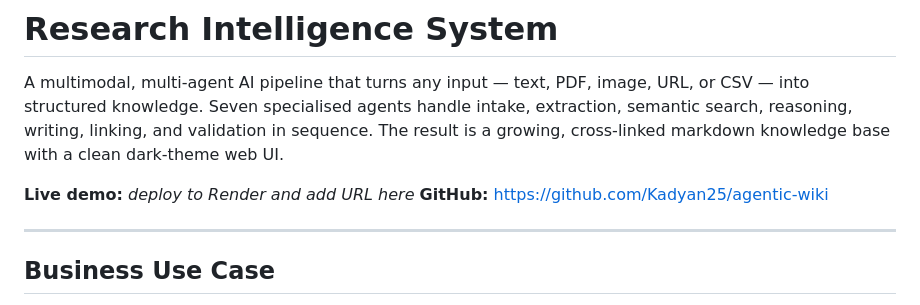
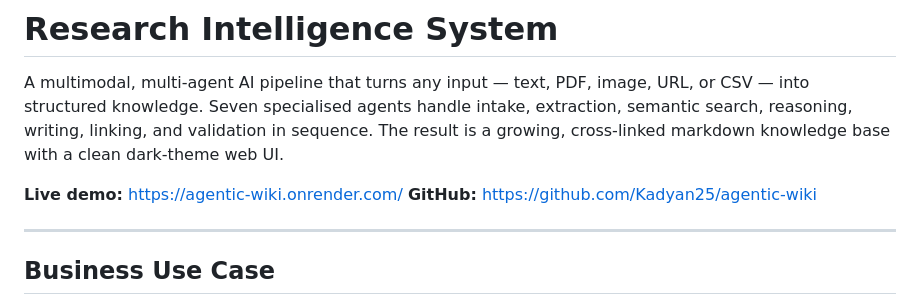
Before and after one commit to Kadyan25/agentic-wiki, a Markdown page: README.md, the part around the change. GitHub-like rendering.

```diff
--- a/README.md
+++ b/README.md
@@ -2,7 +2,7 @@
 
 A multimodal, multi-agent AI pipeline that turns any input — text, PDF, image, URL, or CSV — into structured knowledge. Seven specialised agents handle intake, extraction, semantic search, reasoning, writing, linking, and validation in sequence. The result is a growing, cross-linked markdown knowledge base with a clean dark-theme web UI.
 
-**Live demo:** _deploy to Render and add URL here_
+**Live demo:** https://agentic-wiki.onrender.com/
 **GitHub:** https://github.com/Kadyan25/agentic-wiki
 
 ---
```
